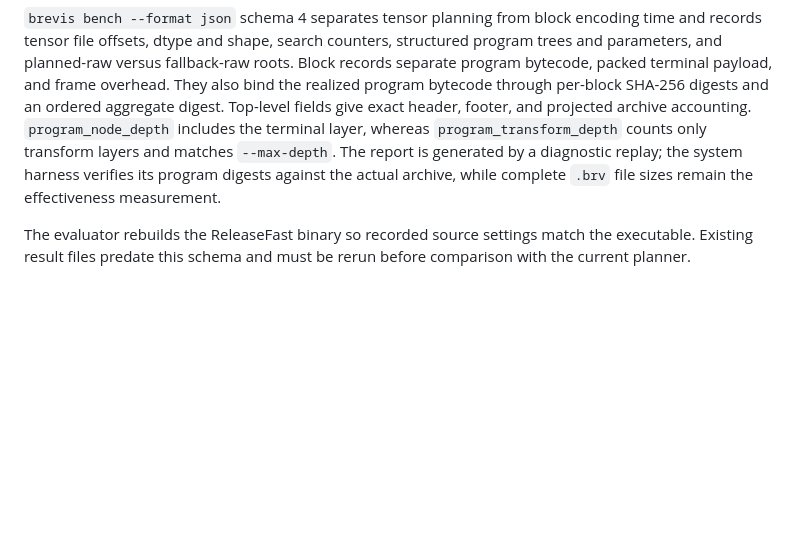
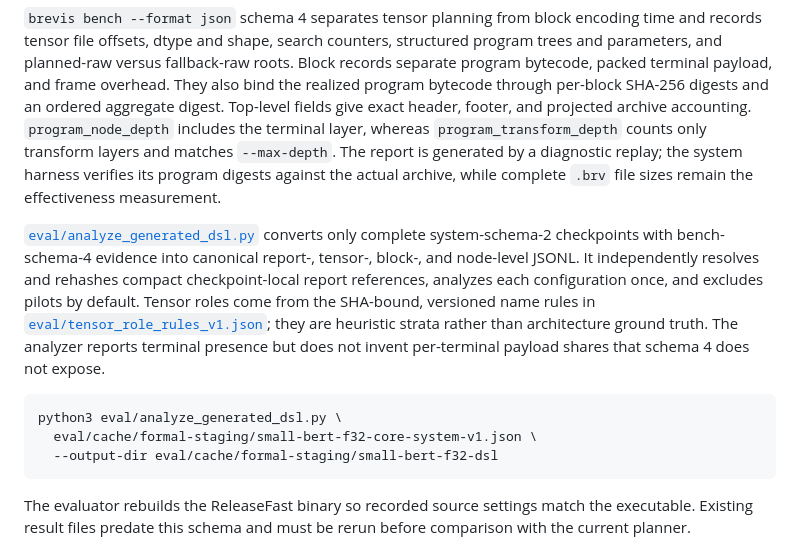
Before and after one commit to jiekeshi/Brevis, a Markdown page: README.md, the part around the change. GitHub-like rendering; blank space fills up the shorter version.

Commit message:
Document canonical generated DSL analysis

````diff
--- a/README.md
+++ b/README.md
@@ -136,6 +136,23 @@ python3 eval/benchmarking.py eval/cache/.../model.safetensors \
 
 `brevis bench --format json` schema 4 separates tensor planning from block encoding time and records tensor file offsets, dtype and shape, search counters, structured program trees and parameters, and planned-raw versus fallback-raw roots. Block records separate program bytecode, packed terminal payload, and frame overhead. They also bind the realized program bytecode through per-block SHA-256 digests and an ordered aggregate digest. Top-level fields give exact header, footer, and projected archive accounting. `program_node_depth` includes the terminal layer, whereas `program_transform_depth` counts only transform layers and matches `--max-depth`. The report is generated by a diagnostic replay; the system harness verifies its program digests against the actual archive, while complete `.brv` file sizes remain the effectiveness measurement.
 
+[`eval/analyze_generated_dsl.py`](eval/analyze_generated_dsl.py) converts only
+complete system-schema-2 checkpoints with bench-schema-4 evidence into
+canonical report-, tensor-, block-, and node-level JSONL. It independently
+resolves and rehashes compact checkpoint-local report references, analyzes each
+configuration once, and excludes pilots by default. Tensor roles come from the
+SHA-bound, versioned name rules in
+[`eval/tensor_role_rules_v1.json`](eval/tensor_role_rules_v1.json); they are
+heuristic strata rather than architecture ground truth. The analyzer reports
+terminal presence but does not invent per-terminal payload shares that schema 4
+does not expose.
+
+```bash
+python3 eval/analyze_generated_dsl.py \
+  eval/cache/formal-staging/small-bert-f32-core-system-v1.json \
+  --output-dir eval/cache/formal-staging/small-bert-f32-dsl
+```
+
 The evaluator rebuilds the ReleaseFast binary so recorded source settings match the executable. Existing result files predate this schema and must be rerun before comparison with the current planner.
 
 ## Source Layout
````
Also changed, not shown: eval/PROTOCOL.md (+10 -0 lines).
